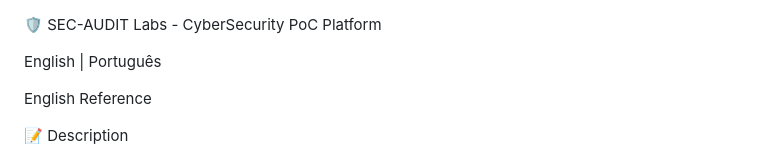
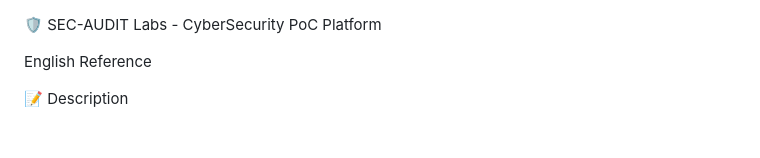
Before and after one commit to 4ybbe/sec-audit-labs, a Markdown page: README.md, the part around the change. Rendered like a GitHub page; blank space fills up the shorter version.

```diff
--- a/README.md
+++ b/README.md
@@ -1,6 +1,4 @@
 🛡️ SEC-AUDIT Labs - CyberSecurity PoC Platform
-
-English | Português
 
 English Reference
 
```
